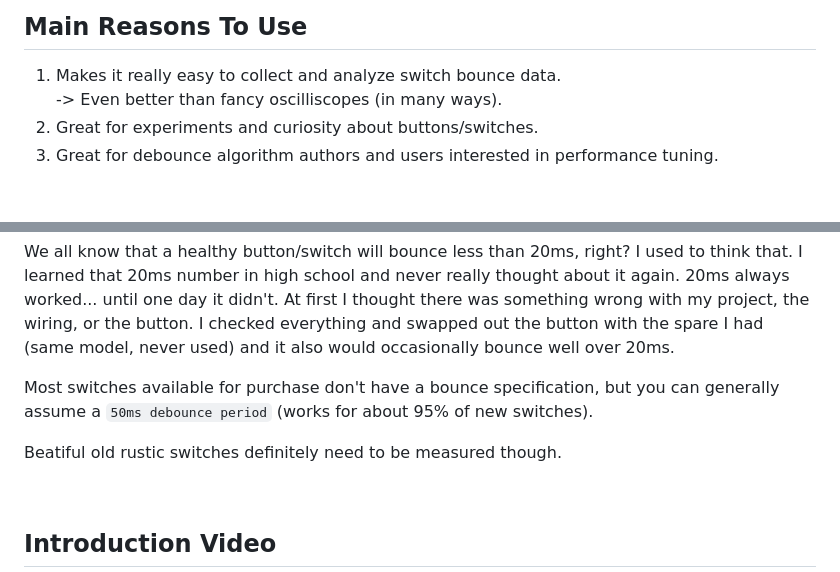
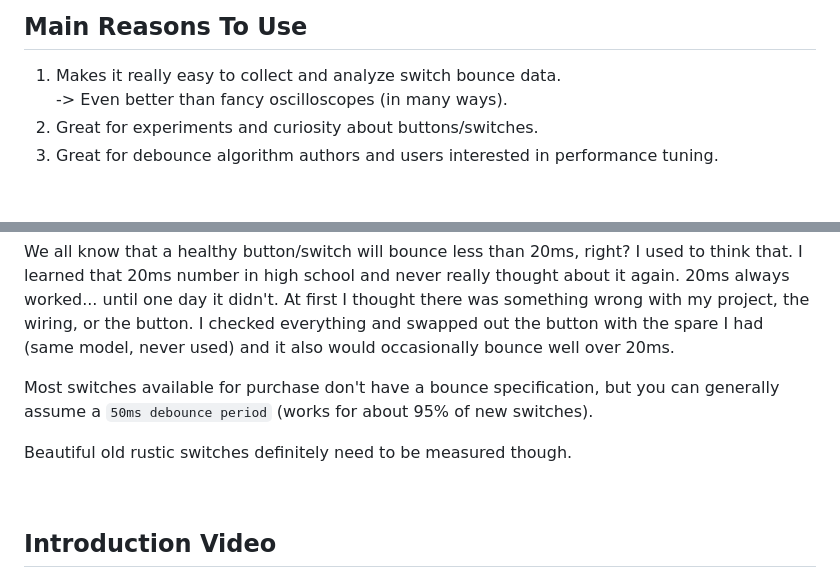
Before and after one commit to adamfk/bouncy-button, a Markdown page: README.md, 2 parts joined by grey strips. Drawn GitHub-style.

Commit message:
Update README.md
spelling

```diff
--- a/README.md
+++ b/README.md
@@ -17,7 +17,7 @@ If you just want to see the open source collection of button bounce data, you ca
 
 ## Main Reasons To Use
 1. Makes it really easy to collect and analyze switch bounce data.
-<br> -> Even better than fancy oscilliscopes (in many ways).
+<br> -> Even better than fancy oscilloscopes (in many ways).
 3. Great for experiments and curiosity about buttons/switches.
 4. Great for debounce algorithm authors and users interested in performance tuning.
 
@@ -28,7 +28,7 @@ We all know that a healthy button/switch will bounce less than 20ms, right? I us
 
 Most switches available for purchase don't have a bounce specification, but you can generally assume a `50ms debounce period` (works for about 95% of new switches).
 
-Beatiful old rustic switches definitely need to be measured though.
+Beautiful old rustic switches definitely need to be measured though.
 
 <br>
 
```
